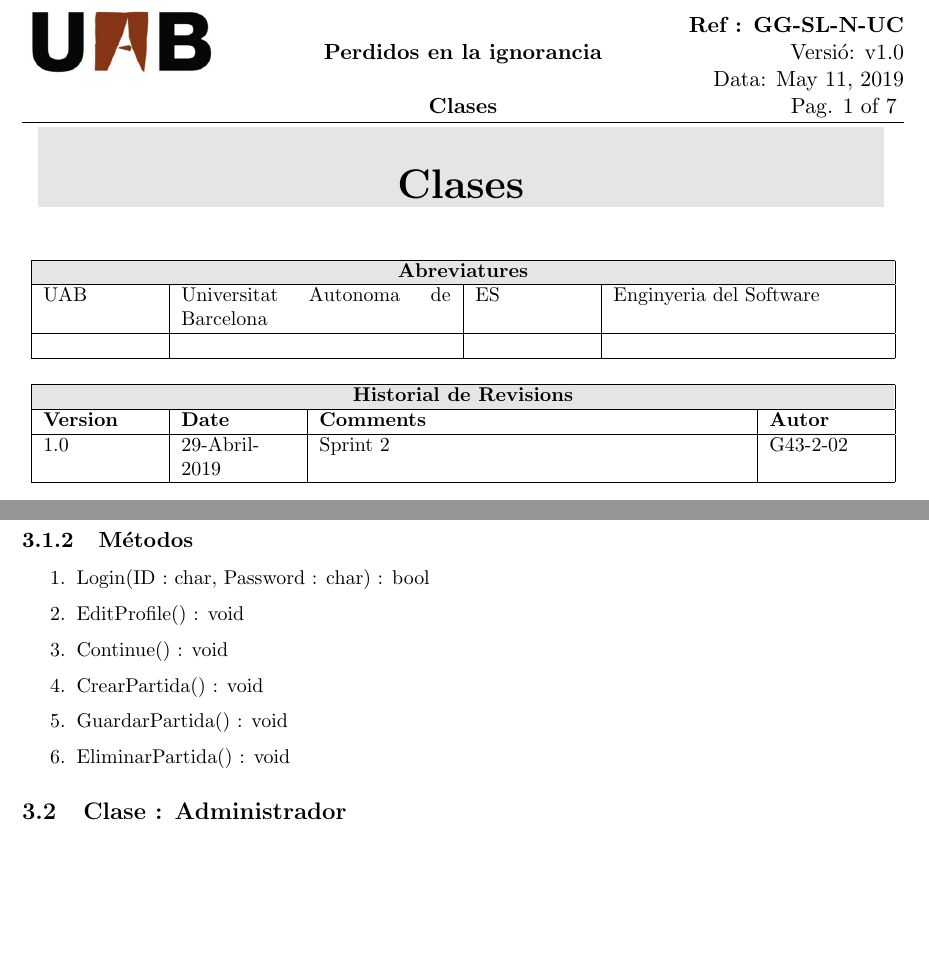
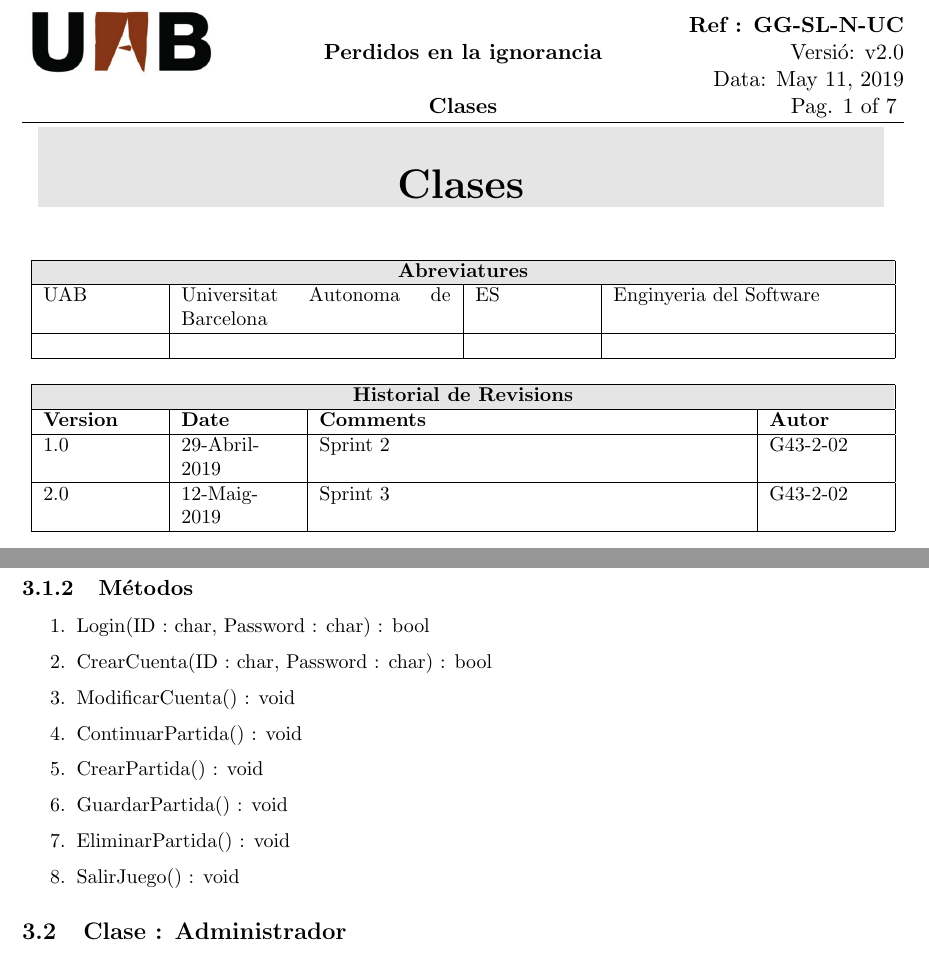
Before and after one commit to dmontesinos/ES-2019-G43-2-02.v1, a LaTeX document (Documentos/Originales/Clases/ES-2019-G43-2-02-Clases.tex, which reads Documentos/Originales/Clases/uc_0.tex): two parts of pages 1 and 5 of 7, joined at a grey line, cut so that both start at the same text, the shorter picture padded with empty space. Compiled offline with pdfLaTeX.

Commit message:
Modificación fichero Clases (con la nueva version del diagrama de clases)

```diff
--- a/Documentos/Originales/Clases/ES-2019-G43-2-02-Clases.tex
+++ b/Documentos/Originales/Clases/ES-2019-G43-2-02-Clases.tex
@@ -21,7 +21,7 @@
 \newcommand{\NomProjecte}{Perdidos en la ignorancia}
 \newcommand{\NomDocument}{Clases}
 \newcommand{\IdentificadorDocument}{GG-SL-N-UC}
-\newcommand{\VersioDocument}{v1.0}
+\newcommand{\VersioDocument}{v2.0}
 
 % Fent servir propietas del paquet fancyhdr per crear una capçalera
 % que es mostrarà cada pàgina
@@ -88,6 +88,9 @@ UAB & Universitat Autonoma de Barcelona & ES & Enginyeria del Software \\
 1.0 & 29-Abril-2019 & Sprint 2 &
 G43-2-02 \\
 \hline
+2.0 & 12-Maig-2019 & Sprint 3 &
+G43-2-02 \\
+\hline
 \end{tabular}
 \end{center}
 }
--- a/Documentos/Originales/Clases/uc_0.tex
+++ b/Documentos/Originales/Clases/uc_0.tex
@@ -10,11 +10,13 @@
 \subsubsection{Métodos}
 \begin{enumerate}
 \item Login(ID : char, Password : char) : bool
-\item EditProfile() : void
-\item Continue() : void
+\item CrearCuenta(ID : char, Password : char) : bool
+\item ModificarCuenta() : void
+\item ContinuarPartida() : void
 \item CrearPartida() : void
 \item GuardarPartida() : void
 \item EliminarPartida() : void
+\item SalirJuego() : void
 \end{enumerate}
 
 
```
Also changed, not shown: Documentos/Originales/Clases/clases_diagram.tex (+1 -1 lines), Documentos/Originales/Clases/ES-2019-G43-2-02-Clases.pdf, Documentos/Originales/Clases/imatges/Diagrama Clases - v2.png (added), Documentos/Originales/Clases/uc_0.tex (11 more changed lines).
